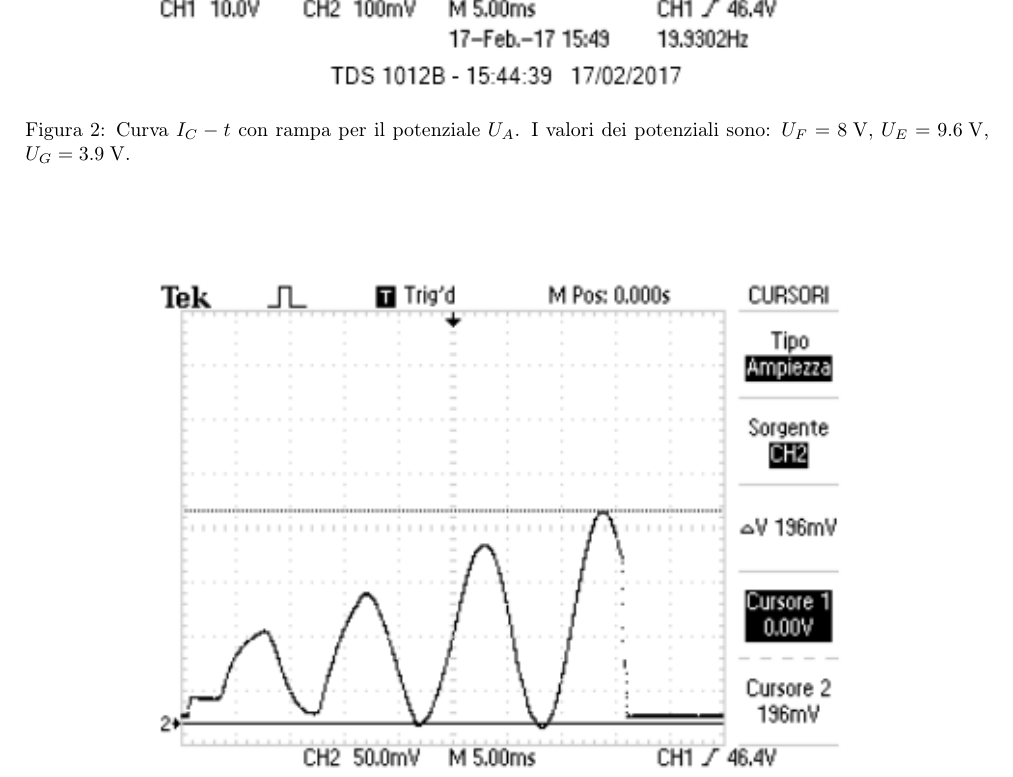
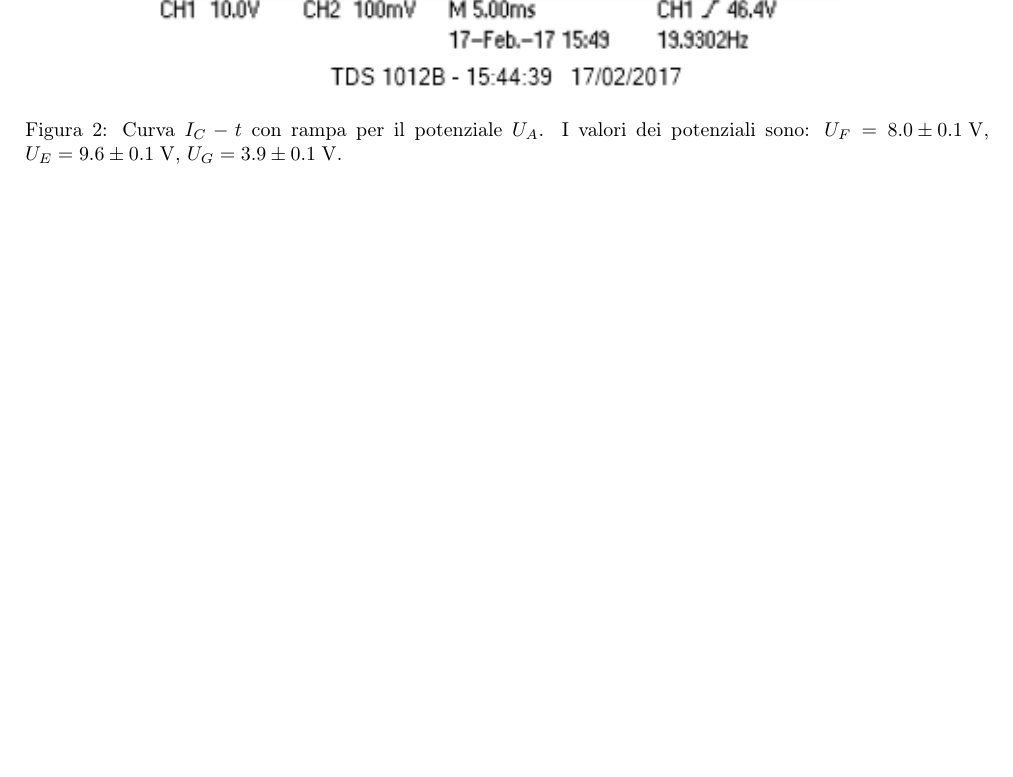
Before and after one commit to AleCandido/Lab3.2, a LaTeX document (1_Franck_Hertz/relazione/RelazioneFH.tex): part of page 3 of 3 before the commit and part of page 2 of 3 after it, cut so that both start at the same text, the shorter picture padded with empty space. Compiled offline with pdfLaTeX.

Commit message:
almost finished

```diff
--- a/1_Franck_Hertz/relazione/RelazioneFH.tex
+++ b/1_Franck_Hertz/relazione/RelazioneFH.tex
@@ -87,7 +85,7 @@ Si è dunque attivato il generatore di rampa per $U_{A}$ e si è posto l'oscillo
 \begin{figure}[h!]
 	\centering
-		\includegraphics[width=0.80\textwidth]{../oscilloscopio/CorrenteAnodicaTempo1.png}
-	\caption{Curva $I_{C} - t$ con rampa per il potenziale $U_{A}$. I valori dei potenziali sono: $U_{F}=\unit{8}{V}$, $U_{E}=\unit{9.6}{V}$, $U_{G}=\unit{3.9}{V}$.}
+	\includegraphics[width=0.80\textwidth]{../oscilloscopio/CorrenteAnodicaTempo1.png}
+	\caption{Curva $I_{C} - t$ con rampa per il potenziale $U_{A}$. I valori dei potenziali sono: $U_{F}=\unit{8.0 \pm 0.1}{V}$, $U_{E}=\unit{9.6 \pm 0.1}{V}$, $U_{G}=\unit{3.9 \pm 0.1}{V}$.}
 	\label{andamento}
 \end{figure}
 
```
Also changed, not shown: 1_Franck_Hertz/relazione/RelazioneFH.tex (5 more changed lines).
